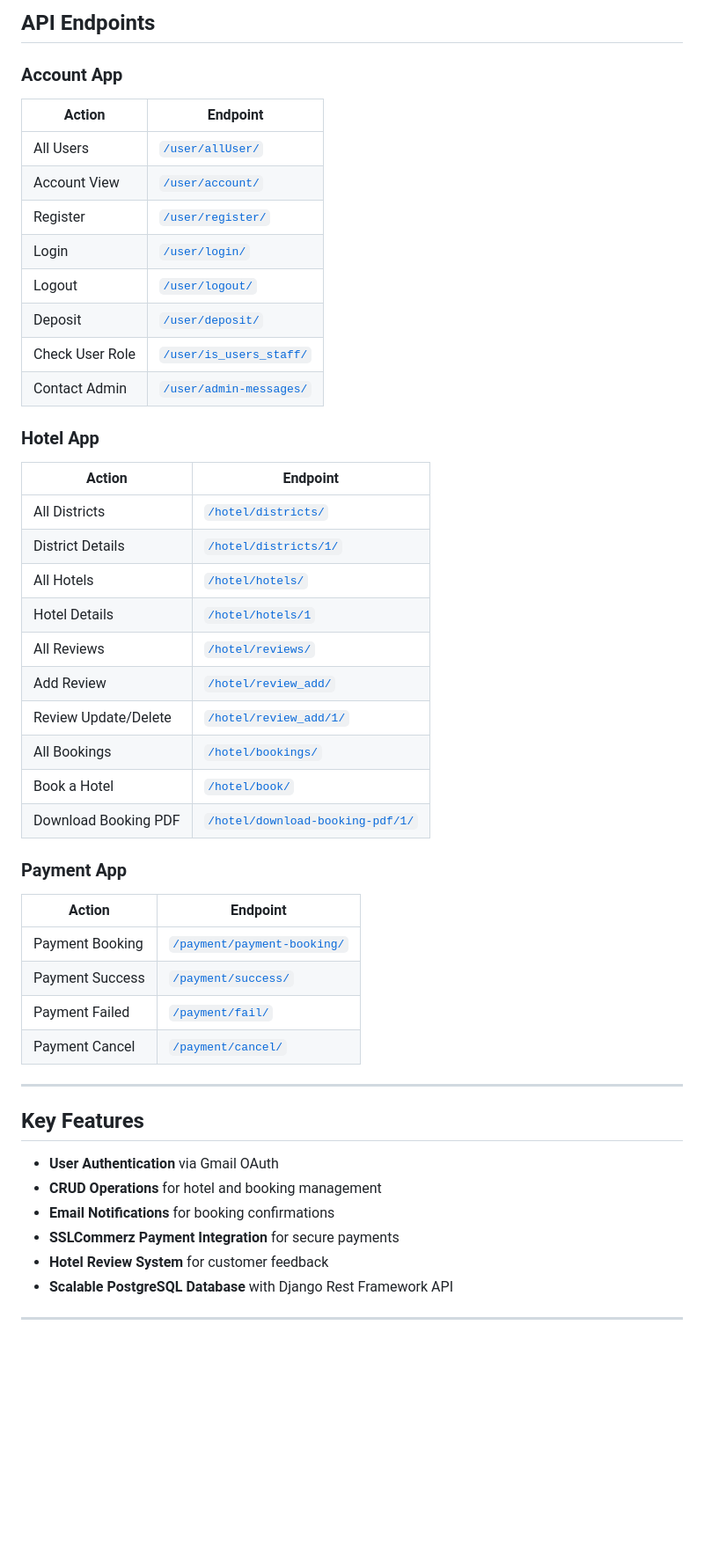
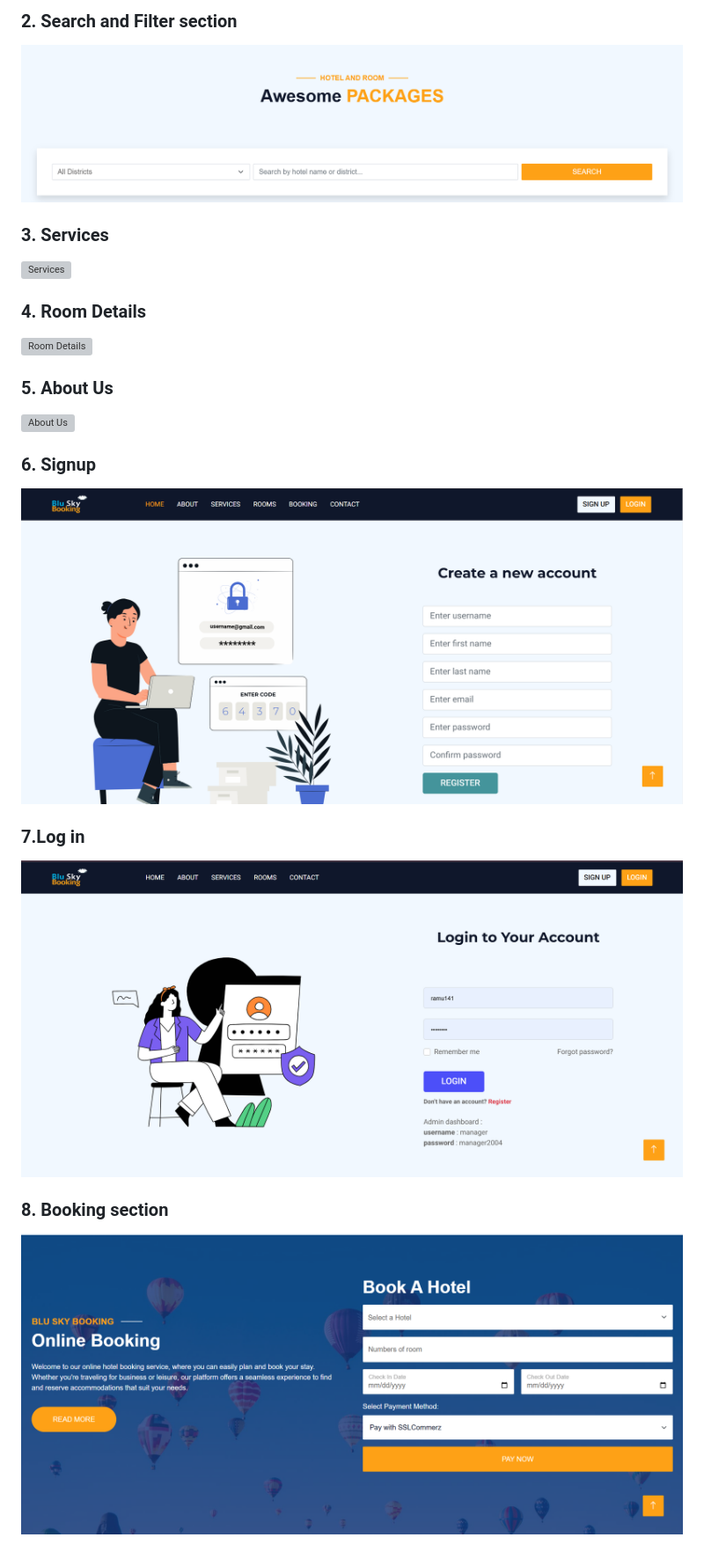
Before and after one commit to ramim141/Hotel-Booking-Management-frontend, a Markdown page: README.md, the part around the change printed below. Shown: that part at 88% size. Rendered like a GitHub page; blank space fills up the shorter version; grey boxes are pictures that could not be loaded.

```diff
--- a/README.md
+++ b/README.md
@@ -18,49 +34,22 @@ Password: manager2004
 
-## API Endpoints
+### 2. Search and Filter section
+![Search and Filter](assets/search-and-filter-section.png)
 
-### Account App
-| Action                | Endpoint                                                               |
-|-----------------------|------------------------------------------------------------------------|
-| All Users             | [`/user/allUser/`](https://hotel-booking-website-backend.vercel.app/user/allUser/) |
-| Account View          | [`/user/account/`](https://hotel-booking-website-backend.vercel.app/user/account/) |
-| Register              | [`/user/register/`](https://hotel-booking-website-backend.vercel.app/user/register/) |
-| Login                 | [`/user/login/`](https://hotel-booking-website-backend.vercel.app/user/login/) |
-| Logout                | [`/user/logout/`](https://hotel-booking-website-backend.vercel.app/user/logout/) |
-| Deposit               | [`/user/deposit/`](https://hotel-booking-website-backend.vercel.app/user/deposit/) |
-| Check User Role       | [`/user/is_users_staff/`](https://hotel-booking-website-backend.vercel.app/user/is_users_staff/) |
-| Contact Admin         | [`/user/admin-messages/`](https://hotel-booking-website-backend.vercel.app/user/admin-messages/) |
+### 3. Services
+![Services](assets/services-section.png)
 
-### Hotel App
-| Action                | Endpoint                                                               |
-|-----------------------|------------------------------------------------------------------------|
-| All Districts         | [`/hotel/districts/`](https://hotel-booking-website-backend.vercel.app/hotel/districts/) |
-| District Details      | [`/hotel/districts/1/`](https://hotel-booking-website-backend.vercel.app/hotel/districts/1/) |
-| All Hotels            | [`/hotel/hotels/`](https://hotel-booking-website-backend.vercel.app/hotel/hotels/) |
-| Hotel Details         | [`/hotel/hotels/1`](https://hotel-booking-website-backend.vercel.app/hotel/hotels/1) |
-| All Reviews           | [`/hotel/reviews/`](https://hotel-booking-website-backend.vercel.app/hotel/reviews/) |
-| Add Review            | [`/hotel/review_add/`](https://hotel-booking-website-backend.vercel.app/hotel/review_add/) |
-| Review Update/Delete  | [`/hotel/review_add/1/`](https://hotel-booking-website-backend.vercel.app/hotel/review_add/1/) |
-| All Bookings          | [`/hotel/bookings/`](https://hotel-booking-website-backend.vercel.app/hotel/bookings/) |
-| Book a Hotel          | [`/hotel/book/`](https://hotel-booking-website-backend.vercel.app/hotel/book/) |
-| Download Booking PDF  | [`/hotel/download-booking-pdf/1/`](https://hotel-booking-website-backend.vercel.app/hotel/download-booking-pdf/1/) |
+### 4. Room Details
+![Room Details](assets/room-details-page.png)
 
-### Payment App
-| Action                | Endpoint                                                               |
-|-----------------------|------------------------------------------------------------------------|
-| Payment Booking       | [`/payment/payment-booking/`](https://hotel-booking-website-backend.vercel.app/payment/payment-booking/) |
-| Payment Success       | [`/payment/success/`](https://hotel-booking-website-backend.vercel.app/payment/success/) |
-| Payment Failed        | [`/payment/fail/`](https://hotel-booking-website-backend.vercel.app/payment/fail/) |
-| Payment Cancel        | [`/payment/cancel/`](https://hotel-booking-website-backend.vercel.app/payment/cancel/) |
+### 5. About Us
+![About Us](assets/about-us-section.png)
 
----
+### 6. Signup
+![Signup](assets/signup-page.png)
 
-## Key Features
-- **User Authentication** via Gmail OAuth
-- **CRUD Operations** for hotel and booking management
-- **Email Notifications** for booking confirmations
-- **SSLCommerz Payment Integration** for secure payments
-- **Hotel Review System** for customer feedback
-- **Scalable PostgreSQL Database** with Django Rest Framework API
+### 7.Log in
+![Log in](assets/login-page.png)
 
----
+### 8. Booking section
+![Booking section](assets/booking-section.png)
 
```
Also changed, not shown: other parts of README.md (+33 -54 lines).
